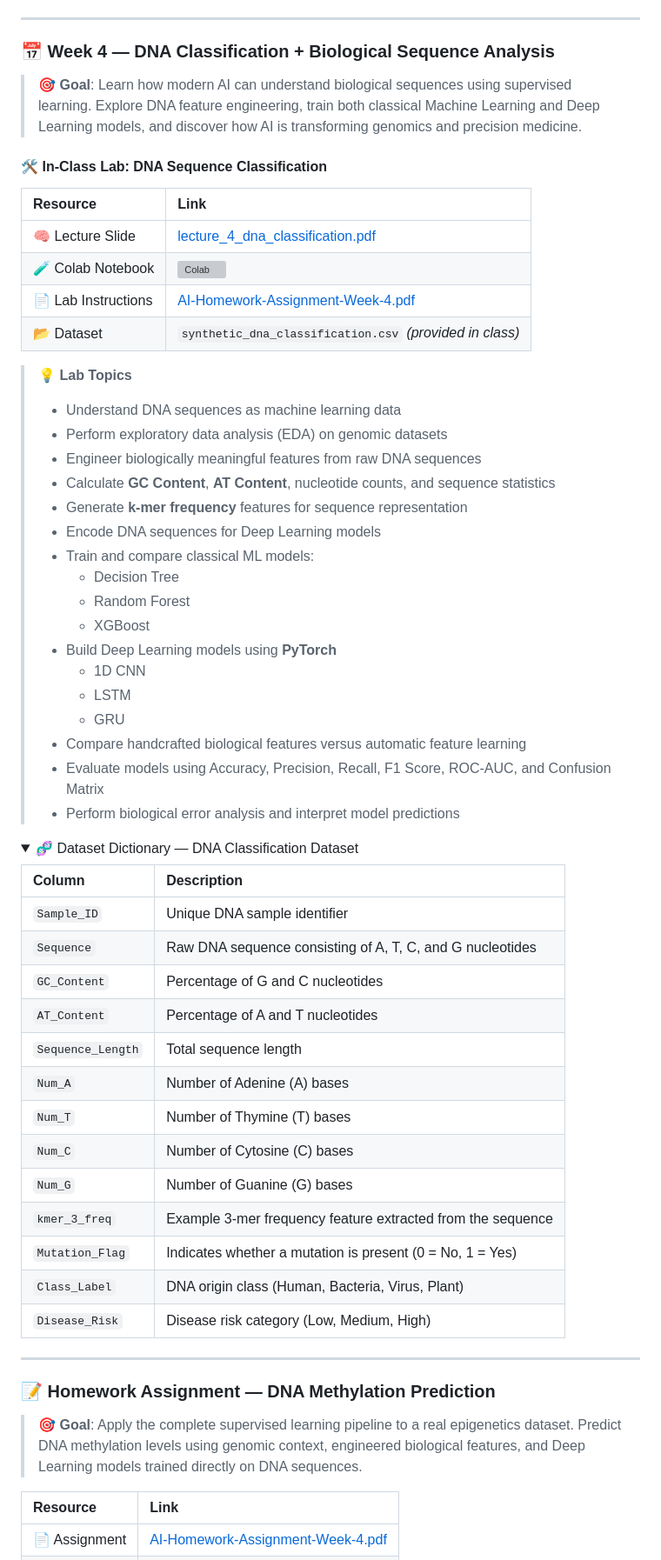
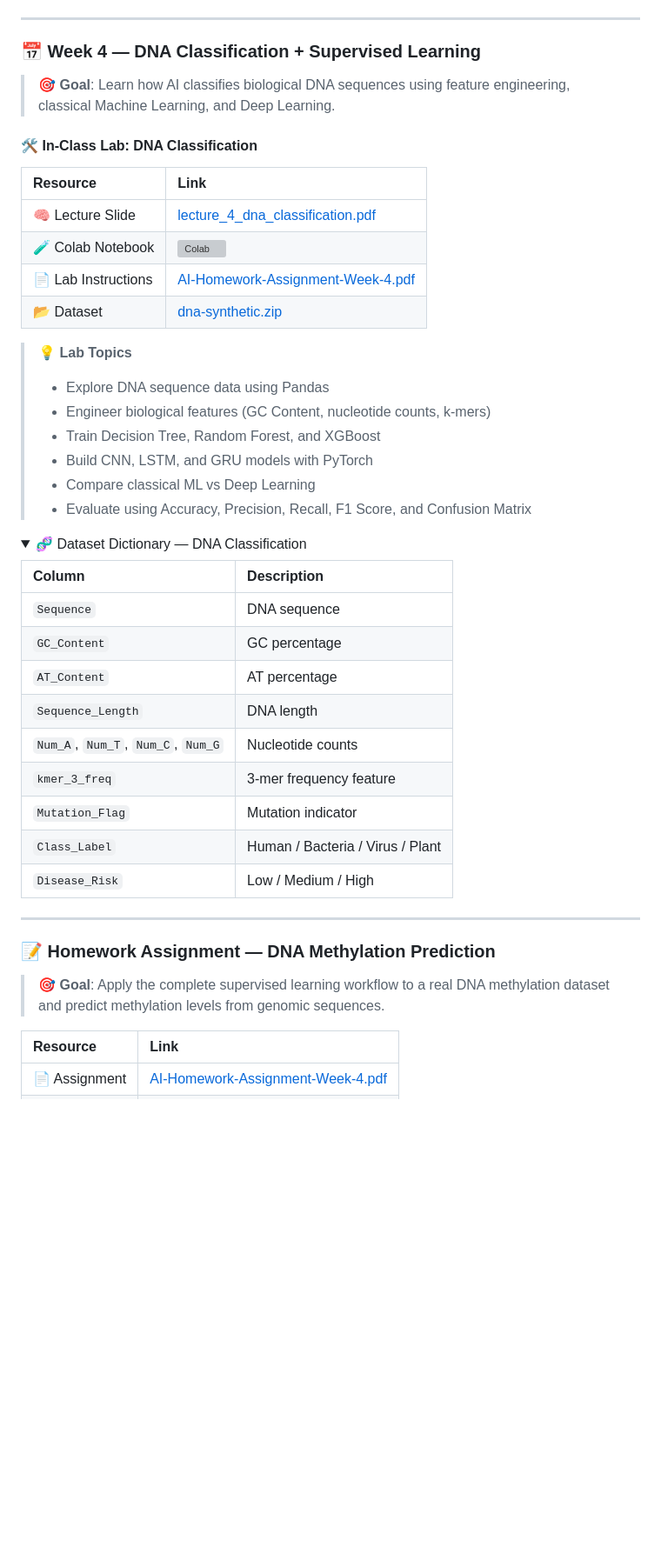
Before and after one commit to kaopanboonyuen/CP020003_ArtificialIntelligence_2026s1, a Markdown page: README.md, the part around one of its changes. Shown at 87% size. GitHub-like rendering; folded sections open; blank space fills up the shorter version; grey boxes are pictures that could not be loaded.

Commit message:
🦒 docs: update README.md

```diff
--- a/README.md
+++ b/README.md
@@ -238,57 +238,42 @@ This course introduces modern **Artificial Intelligence** using real-world datas
 
 ---
 
-### 📅 Week 4 — DNA Classification + Biological Sequence Analysis
+### 📅 Week 4 — DNA Classification + Supervised Learning
 
-> 🎯 **Goal**: Learn how modern AI can understand biological sequences using supervised learning. Explore DNA feature engineering, train both classical Machine Learning and Deep Learning models, and discover how AI is transforming genomics and precision medicine.
+> 🎯 **Goal**: Learn how AI classifies biological DNA sequences using feature engineering, classical Machine Learning, and Deep Learning.
 
-#### 🛠️ In-Class Lab: DNA Sequence Classification
+#### 🛠️ In-Class Lab: DNA Classification
 
 | Resource | Link |
 |:---|:---|
 | 🧠 Lecture Slide | [lecture_4_dna_classification.pdf](https://github.com/kaopanboonyuen/CP020003_ArtificialIntelligence_2026s1/blob/main/slides/lecture_4_dna_classification.pdf) |
 | 🧪 Colab Notebook | [![Colab](https://colab.research.google.com/assets/colab-badge.svg)](https://colab.research.google.com/github/kaopanboonyuen/CP020003_ArtificialIntelligence_2026s1/blob/main/code/Week4_InClass.ipynb) |
 | 📄 Lab Instructions | [AI-Homework-Assignment-Week-4.pdf](https://github.com/kaopanboonyuen/CP020003_ArtificialIntelligence_2026s1/blob/main/assignments/AI-Homework-Assignment-Week-4.pdf) |
-| 📂 Dataset | `synthetic_dna_classification.csv` *(provided in class)* |
+| 📂 Dataset | [dna-synthetic.zip](https://github.com/kaopanboonyuen/CP020003_ArtificialIntelligence_2026s1/blob/main/dataset/dna-synthetic.zip) |
 
 > 💡 **Lab Topics**
 >
-> - Understand DNA sequences as machine learning data
-> - Perform exploratory data analysis (EDA) on genomic datasets
-> - Engineer biologically meaningful features from raw DNA sequences
-> - Calculate **GC Content**, **AT Content**, nucleotide counts, and sequence statistics
-> - Generate **k-mer frequency** features for sequence representation
-> - Encode DNA sequences for Deep Learning models
-> - Train and compare classical ML models:
->   - Decision Tree
->   - Random Forest
->   - XGBoost
-> - Build Deep Learning models using **PyTorch**
->   - 1D CNN
->   - LSTM
->   - GRU
-> - Compare handcrafted biological features versus automatic feature learning
-> - Evaluate models using Accuracy, Precision, Recall, F1 Score, ROC-AUC, and Confusion Matrix
-> - Perform biological error analysis and interpret model predictions
+> - Explore DNA sequence data using Pandas
+> - Engineer biological features (GC Content, nucleotide counts, k-mers)
+> - Train Decision Tree, Random Forest, and XGBoost
+> - Build CNN, LSTM, and GRU models with PyTorch
+> - Compare classical ML vs Deep Learning
+> - Evaluate using Accuracy, Precision, Recall, F1 Score, and Confusion Matrix
 
 <details>
-<summary>🧬 Dataset Dictionary — DNA Classification Dataset</summary>
+<summary>🧬 Dataset Dictionary — DNA Classification</summary>
 
 | Column | Description |
 |:---|:---|
-| `Sample_ID` | Unique DNA sample identifier |
-| `Sequence` | Raw DNA sequence consisting of A, T, C, and G nucleotides |
-| `GC_Content` | Percentage of G and C nucleotides |
-| `AT_Content` | Percentage of A and T nucleotides |
-| `Sequence_Length` | Total sequence length |
-| `Num_A` | Number of Adenine (A) bases |
-| `Num_T` | Number of Thymine (T) bases |
-| `Num_C` | Number of Cytosine (C) bases |
-| `Num_G` | Number of Guanine (G) bases |
-| `kmer_3_freq` | Example 3-mer frequency feature extracted from the sequence |
-| `Mutation_Flag` | Indicates whether a mutation is present (0 = No, 1 = Yes) |
-| `Class_Label` | DNA origin class (Human, Bacteria, Virus, Plant) |
-| `Disease_Risk` | Disease risk category (Low, Medium, High) |
+| `Sequence` | DNA sequence |
+| `GC_Content` | GC percentage |
+| `AT_Content` | AT percentage |
+| `Sequence_Length` | DNA length |
+| `Num_A`, `Num_T`, `Num_C`, `Num_G` | Nucleotide counts |
+| `kmer_3_freq` | 3-mer frequency feature |
+| `Mutation_Flag` | Mutation indicator |
+| `Class_Label` | Human / Bacteria / Virus / Plant |
+| `Disease_Risk` | Low / Medium / High |
 
 </details>
 
@@ -296,7 +281,7 @@ This course introduces modern **Artificial Intelligence** using real-world datas
 
 ### 📝 Homework Assignment — DNA Methylation Prediction
 
-> 🎯 **Goal**: Apply the complete supervised learning pipeline to a real epigenetics dataset. Predict DNA methylation levels using genomic context, engineered biological features, and Deep Learning models trained directly on DNA sequences.
+> 🎯 **Goal**: Apply the complete supervised learning workflow to a real DNA methylation dataset and predict methylation levels from genomic sequences.
 
 | Resource | Link |
 |:---|:---|
```
Also changed, not shown: other parts of README.md (+17 -37 lines).
